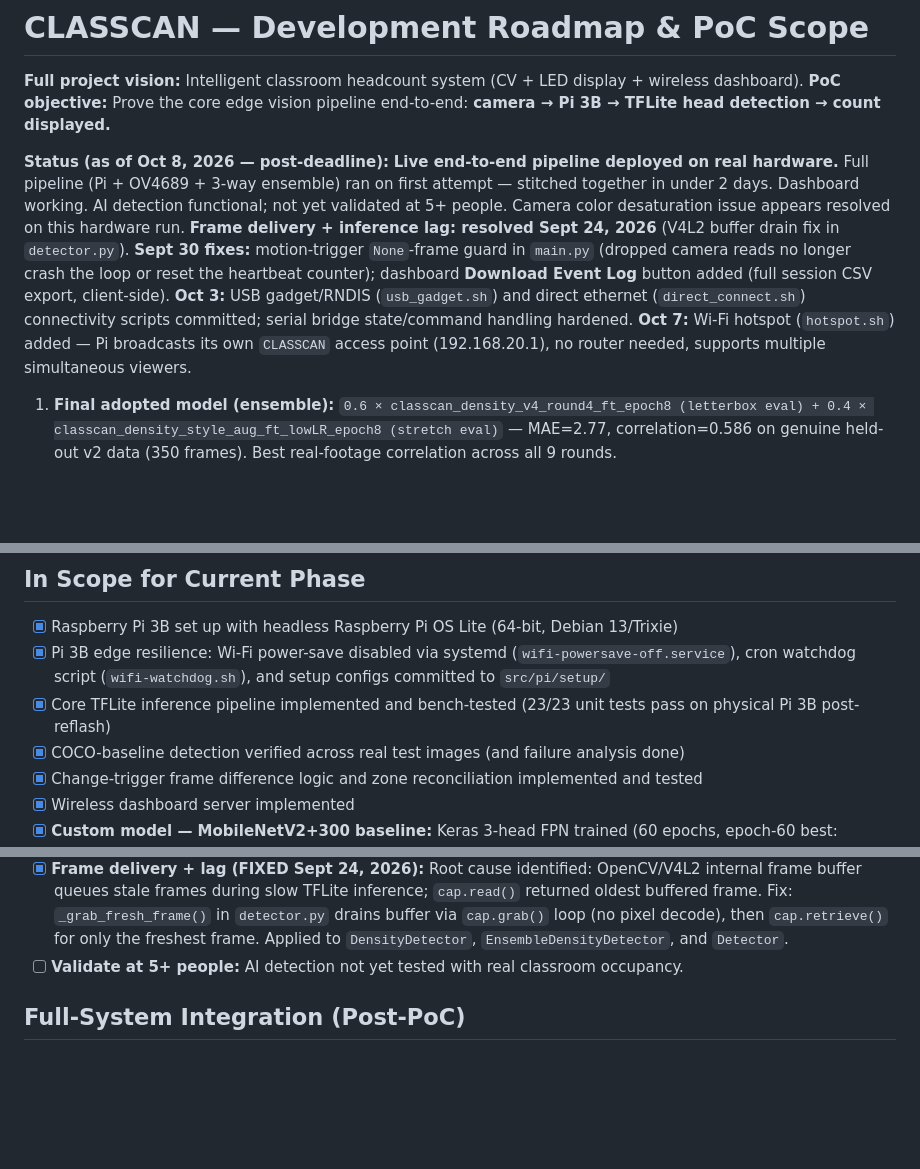
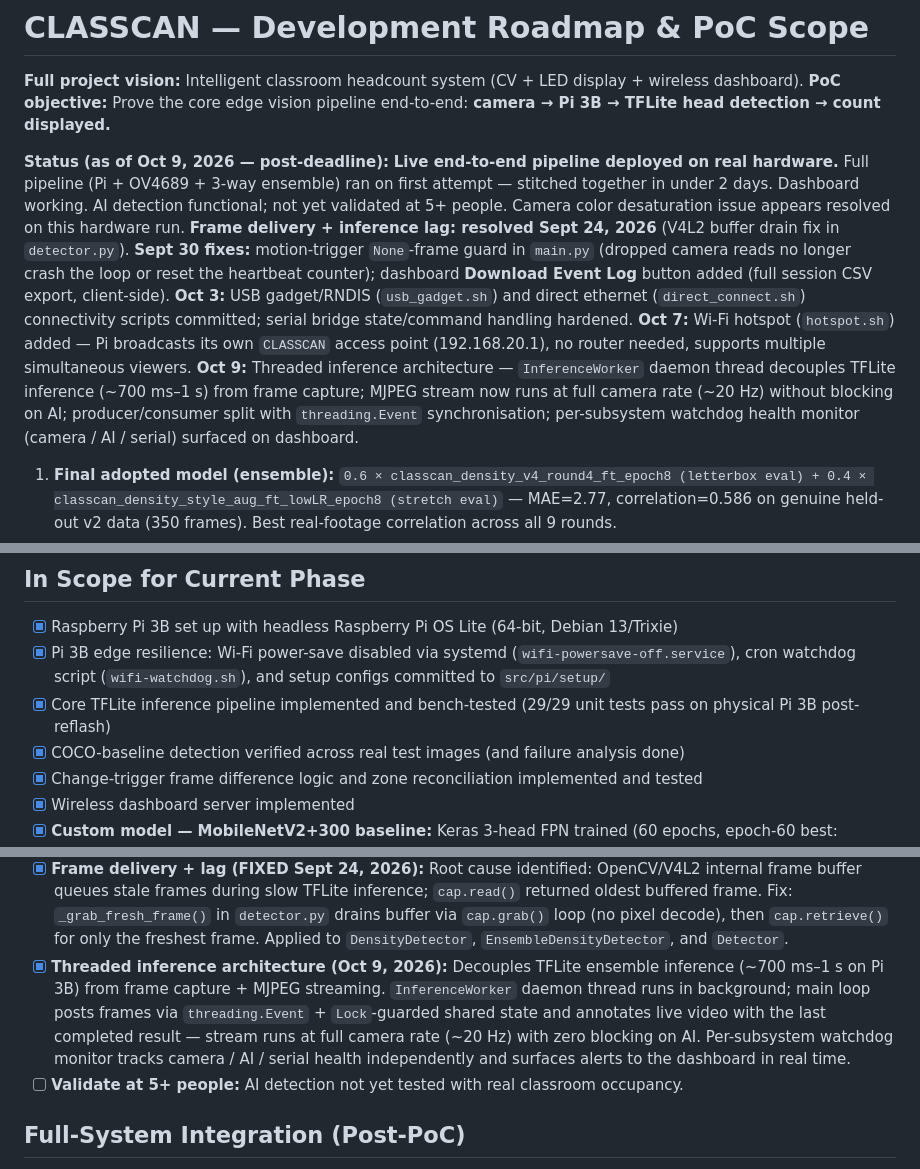
Before and after one commit to gabsolutely/CLASSCAN, a Markdown page: ROADMAP.md, 3 parts joined by grey strips. GitHub-like rendering; blank space fills up the shorter version.

Commit message:
docs/tweak: update ROADMAP

```diff
--- a/ROADMAP.md
+++ b/ROADMAP.md
@@ -3,7 +3,7 @@
 **Full project vision:** Intelligent classroom headcount system (CV + LED display + wireless dashboard).
 **PoC objective:** Prove the core edge vision pipeline end-to-end: **camera → Pi 3B → TFLite head detection → count displayed.**
 
-**Status (as of Oct 8, 2026 — post-deadline):** **Live end-to-end pipeline deployed on real hardware.** Full pipeline (Pi + OV4689 + 3-way ensemble) ran on first attempt — stitched together in under 2 days. Dashboard working. AI detection functional; not yet validated at 5+ people. Camera color desaturation issue appears resolved on this hardware run. **Frame delivery + inference lag: resolved Sept 24, 2026** (V4L2 buffer drain fix in `detector.py`). **Sept 30 fixes:** motion-trigger `None`-frame guard in `main.py` (dropped camera reads no longer crash the loop or reset the heartbeat counter); dashboard **Download Event Log** button added (full session CSV export, client-side). **Oct 3:** USB gadget/RNDIS (`usb_gadget.sh`) and direct ethernet (`direct_connect.sh`) connectivity scripts committed; serial bridge state/command handling hardened. **Oct 7:** Wi-Fi hotspot (`hotspot.sh`) added — Pi broadcasts its own `CLASSCAN` access point (192.168.20.1), no router needed, supports multiple simultaneous viewers.
+**Status (as of Oct 9, 2026 — post-deadline):** **Live end-to-end pipeline deployed on real hardware.** Full pipeline (Pi + OV4689 + 3-way ensemble) ran on first attempt — stitched together in under 2 days. Dashboard working. AI detection functional; not yet validated at 5+ people. Camera color desaturation issue appears resolved on this hardware run. **Frame delivery + inference lag: resolved Sept 24, 2026** (V4L2 buffer drain fix in `detector.py`). **Sept 30 fixes:** motion-trigger `None`-frame guard in `main.py` (dropped camera reads no longer crash the loop or reset the heartbeat counter); dashboard **Download Event Log** button added (full session CSV export, client-side). **Oct 3:** USB gadget/RNDIS (`usb_gadget.sh`) and direct ethernet (`direct_connect.sh`) connectivity scripts committed; serial bridge state/command handling hardened. **Oct 7:** Wi-Fi hotspot (`hotspot.sh`) added — Pi broadcasts its own `CLASSCAN` access point (192.168.20.1), no router needed, supports multiple simultaneous viewers. **Oct 9:** Threaded inference architecture — `InferenceWorker` daemon thread decouples TFLite inference (~700 ms–1 s) from frame capture; MJPEG stream now runs at full camera rate (~20 Hz) without blocking on AI; producer/consumer split with `threading.Event` synchronisation; per-subsystem watchdog health monitor (camera / AI / serial) surfaced on dashboard.
 
 1. **Final adopted model (ensemble):** `0.6 × classcan_density_v4_round4_ft_epoch8 (letterbox eval) + 0.4 × classcan_density_style_aug_ft_lowLR_epoch8 (stretch eval)` — MAE=2.77, correlation=0.586 on genuine held-out v2 data (350 frames). Best real-footage correlation across all 9 rounds.
 2. **Alternative lower-MAE ensemble:** `0.55 × epoch8 + 0.10 × stretch-ft-epoch1 + 0.35 × style-aug-epoch8` → MAE=2.68, corr≈0.584 (worth using if MAE matters more than correlation).
@@ -29,7 +29,7 @@ Prove the core detection pipeline works end-to-end on target hardware:
 
 - [x] Raspberry Pi 3B set up with headless Raspberry Pi OS Lite (64-bit, Debian 13/Trixie)
 - [x] Pi 3B edge resilience: Wi-Fi power-save disabled via systemd (`wifi-powersave-off.service`), cron watchdog script (`wifi-watchdog.sh`), and setup configs committed to `src/pi/setup/`
-- [x] Core TFLite inference pipeline implemented and bench-tested (23/23 unit tests pass on physical Pi 3B post-reflash)
+- [x] Core TFLite inference pipeline implemented and bench-tested (29/29 unit tests pass on physical Pi 3B post-reflash)
 - [x] COCO-baseline detection verified across real test images (and failure analysis done)
 - [x] Change-trigger frame difference logic and zone reconciliation implemented and tested
 - [x] Wireless dashboard server implemented
@@ -132,6 +132,7 @@ Prove the core detection pipeline works end-to-end on target hardware:
 - [x] **Wi-Fi Hotspot (Oct 7, 2026):** `hotspot.sh` turns Pi wlan0 into a standalone AP (SSID `CLASSCAN`, Pi IP `192.168.20.1`, WPA2). One-shot and persistent (boot service) modes. No router or cables required; supports multiple simultaneous viewers. Documented in `docs/direct_connection.md` Option C.
 - [ ] **Camera startup config wiring:** Confirm `set_camera_config.sh` baseline (auto_exposure=1, exposure=500, gain=192, brightness=64, gamma=300, saturation=100, wb_auto=0, wb_temp~4600) and `quirks=128` (`/etc/modprobe.d/uvcvideo.conf`) are applied on every boot via `setup/startup.py`.
 - [x] **Frame delivery + lag (FIXED Sept 24, 2026):** Root cause identified: OpenCV/V4L2 internal frame buffer queues stale frames during slow TFLite inference; `cap.read()` returned oldest buffered frame. Fix: `_grab_fresh_frame()` in `detector.py` drains buffer via `cap.grab()` loop (no pixel decode), then `cap.retrieve()` for only the freshest frame. Applied to `DensityDetector`, `EnsembleDensityDetector`, and `Detector`.
+- [x] **Threaded inference architecture (Oct 9, 2026):** Decouples TFLite ensemble inference (~700 ms–1 s on Pi 3B) from frame capture + MJPEG streaming. `InferenceWorker` daemon thread runs in background; main loop posts frames via `threading.Event` + `Lock`-guarded shared state and annotates live video with the last completed result — stream runs at full camera rate (~20 Hz) with zero blocking on AI. Per-subsystem watchdog monitor tracks camera / AI / serial health independently and surfaces alerts to the dashboard in real time.
 - [ ] **Validate at 5+ people:** AI detection not yet tested with real classroom occupancy.
 
 ## Full-System Integration (Post-PoC)
```
